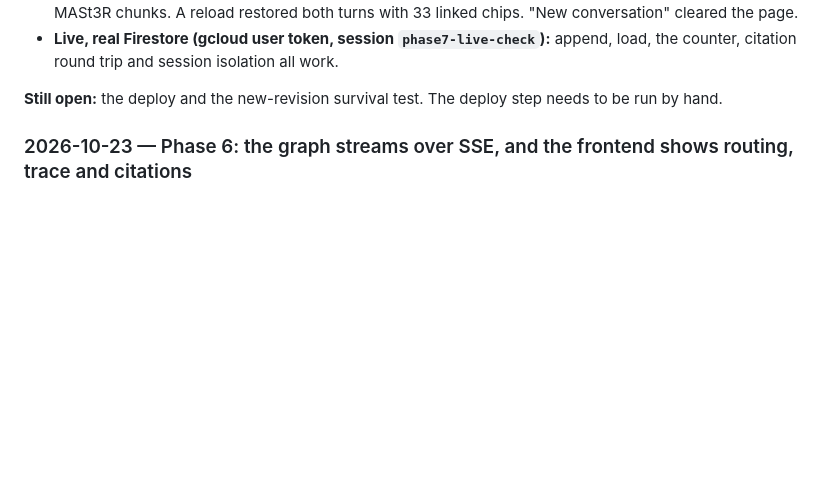
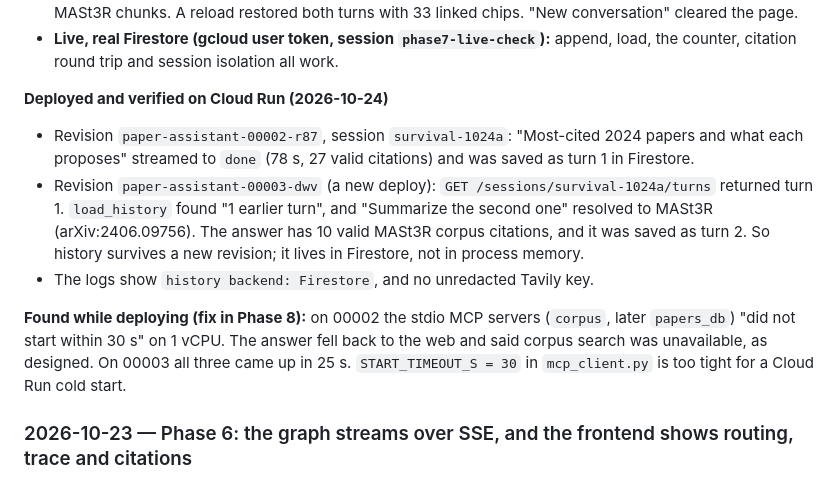
Before and after one commit to adesai1033/USC-599-HW2, a Markdown page: PROCESS_LOG.md, the part around the change. Drawn GitHub-style; blank space fills up the shorter version.

Commit message:
Record the Cloud Run survival test and the MCP startup timeout found while deploying
Co-Authored-By: Claude Opus 5.5 <noreply@anthropic.com>

```diff
--- a/PROCESS_LOG.md
+++ b/PROCESS_LOG.md
@@ -61,8 +61,19 @@ Dated record of each code change, newest first.
 - **Live, real Firestore (gcloud user token, session `phase7-live-check`):** append, load, the
   counter, citation round trip and session isolation all work.
 
-**Still open:** the deploy and the new-revision survival test. The deploy step needs to be run by
-hand.
+**Deployed and verified on Cloud Run (2026-10-24)**
+- Revision `paper-assistant-00002-r87`, session `survival-1024a`: "Most-cited 2024 papers and what
+  each proposes" streamed to `done` (78 s, 27 valid citations) and was saved as turn 1 in Firestore.
+- Revision `paper-assistant-00003-dwv` (a new deploy): `GET /sessions/survival-1024a/turns` returned
+  turn 1. `load_history` found "1 earlier turn", and "Summarize the second one" resolved to MASt3R
+  (arXiv:2406.09756). The answer has 10 valid MASt3R corpus citations, and it was saved as turn 2.
+  So history survives a new revision; it lives in Firestore, not in process memory.
+- The logs show `history backend: Firestore`, and no unredacted Tavily key.
+
+**Found while deploying (fix in Phase 8):** on 00002 the stdio MCP servers (`corpus`, later
+`papers_db`) "did not start within 30 s" on 1 vCPU. The answer fell back to the web and said corpus
+search was unavailable, as designed. On 00003 all three came up in 25 s. `START_TIMEOUT_S = 30`
+in `mcp_client.py` is too tight for a Cloud Run cold start.
 
 ### 2026-10-23 — Phase 6: the graph streams over SSE, and the frontend shows routing, trace and citations
 
```
